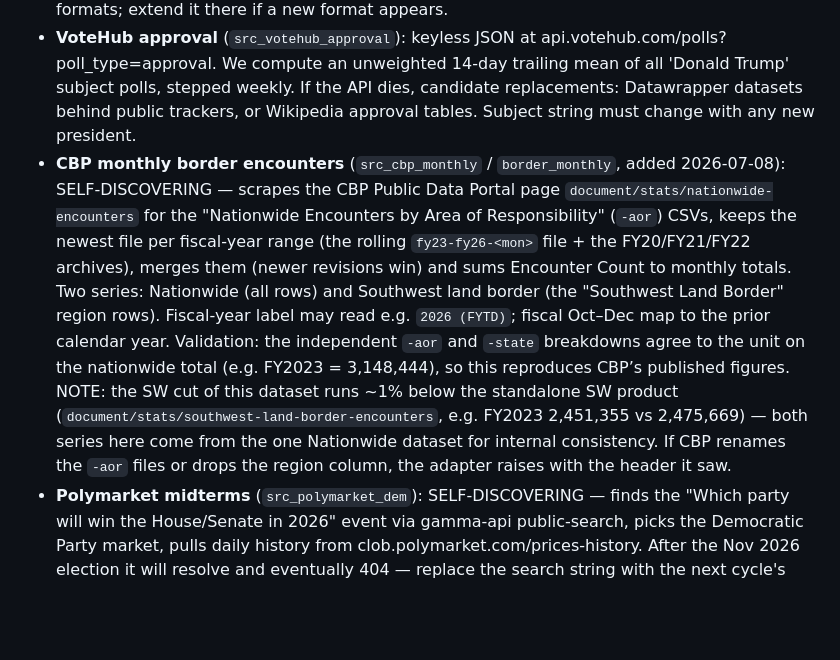
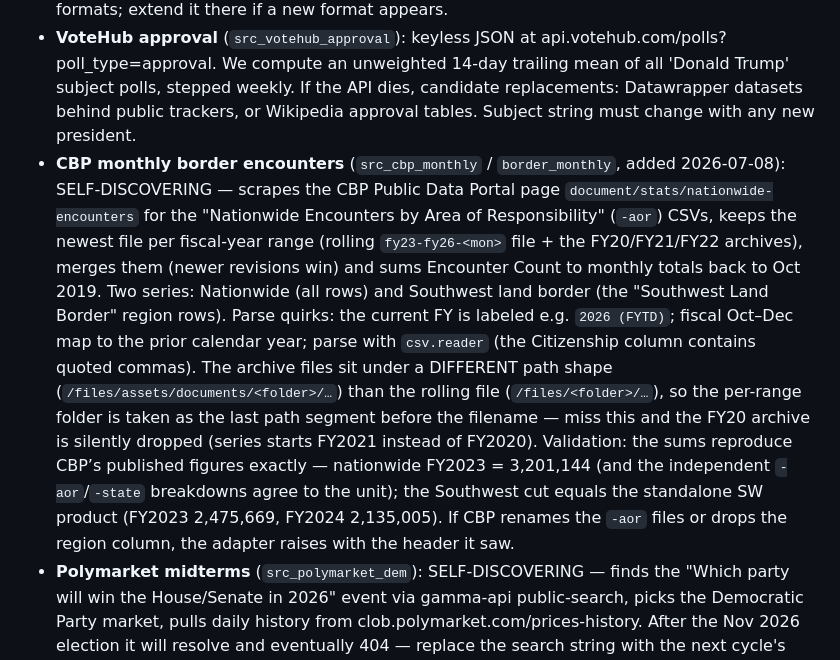
Before and after one commit to lkbell/sit-rep, a Markdown page: MAINTENANCE.md, the part around the change. Drawn GitHub-style; blank space fills up the shorter version.

Commit message:
Runbook: correct the CBP feed note (SW cut equals the standalone SW product, not ~1% below)
The earlier ~1% caveat was an artifact of a naive CSV split; with csv.reader the aor SW
cut matches the standalone SW product exactly. Also documents the two archive path shapes
and the folder-as-last-segment rule that reaches the FY20 archive.

```diff
--- a/MAINTENANCE.md
+++ b/MAINTENANCE.md
@@ -28,7 +28,7 @@ Seven calibrated early-warning rules computed by `compute_signals()` in fetch.py
 - Yahoo Finance (S&P/gold/SOX): most fragile; FRED (`SP500`) and Stooq fallbacks are wired via each entry's `fallback` key. FRED's SP500 only has ~10y history — if the fallback engages, the chart shortens.
 - NY Fed GSCPI: legacy .xls served under an .xlsx name; branded cover sheet; data on "GSCPI Monthly Data"; TEXT dates like `31-Jan-1998`. `_cell_date()` handles xldate floats + 4 text formats; extend it there if a new format appears.
 - **VoteHub approval** (`src_votehub_approval`): keyless JSON at api.votehub.com/polls?poll_type=approval. We compute an unweighted 14-day trailing mean of all 'Donald Trump' subject polls, stepped weekly. If the API dies, candidate replacements: Datawrapper datasets behind public trackers, or Wikipedia approval tables. Subject string must change with any new president.
-- **CBP monthly border encounters** (`src_cbp_monthly` / `border_monthly`, added 2026-07-08): SELF-DISCOVERING — scrapes the CBP Public Data Portal page `document/stats/nationwide-encounters` for the "Nationwide Encounters by Area of Responsibility" (`-aor`) CSVs, keeps the newest file per fiscal-year range (the rolling `fy23-fy26-<mon>` file + the FY20/FY21/FY22 archives), merges them (newer revisions win) and sums Encounter Count to monthly totals. Two series: Nationwide (all rows) and Southwest land border (the "Southwest Land Border" region rows). Fiscal-year label may read e.g. `2026 (FYTD)`; fiscal Oct–Dec map to the prior calendar year. Validation: the independent `-aor` and `-state` breakdowns agree to the unit on the nationwide total (e.g. FY2023 = 3,148,444), so this reproduces CBP’s published figures. NOTE: the SW cut of this dataset runs ~1% below the standalone SW product (`document/stats/southwest-land-border-encounters`, e.g. FY2023 2,451,355 vs 2,475,669) — both series here come from the one Nationwide dataset for internal consistency. If CBP renames the `-aor` files or drops the region column, the adapter raises with the header it saw.
+- **CBP monthly border encounters** (`src_cbp_monthly` / `border_monthly`, added 2026-07-08): SELF-DISCOVERING — scrapes the CBP Public Data Portal page `document/stats/nationwide-encounters` for the "Nationwide Encounters by Area of Responsibility" (`-aor`) CSVs, keeps the newest file per fiscal-year range (rolling `fy23-fy26-<mon>` file + the FY20/FY21/FY22 archives), merges them (newer revisions win) and sums Encounter Count to monthly totals back to Oct 2019. Two series: Nationwide (all rows) and Southwest land border (the "Southwest Land Border" region rows). Parse quirks: the current FY is labeled e.g. `2026 (FYTD)`; fiscal Oct–Dec map to the prior calendar year; parse with `csv.reader` (the Citizenship column contains quoted commas). The archive files sit under a DIFFERENT path shape (`/files/assets/documents/<folder>/…`) than the rolling file (`/files/<folder>/…`), so the per-range folder is taken as the last path segment before the filename — miss this and the FY20 archive is silently dropped (series starts FY2021 instead of FY2020). Validation: the sums reproduce CBP’s published figures exactly — nationwide FY2023 = 3,201,144 (and the independent `-aor`/`-state` breakdowns agree to the unit); the Southwest cut equals the standalone SW product (FY2023 2,475,669, FY2024 2,135,005). If CBP renames the `-aor` files or drops the region column, the adapter raises with the header it saw.
 - **Polymarket midterms** (`src_polymarket_dem`): SELF-DISCOVERING — finds the "Which party will win the House/Senate in 2026" event via gamma-api public-search, picks the Democratic Party market, pulls daily history from clob.polymarket.com/prices-history. After the Nov 2026 election it will resolve and eventually 404 — replace the search string with the next cycle's race (e.g. 2028 president) or retire the chart.
 - EIA crude (.xls via xlrd), RTCI (CSV schema may drift — uses `Date_Through`, `crime_type`, `Percent_Change`), Zillow (file URLs occasionally renamed), OWID datacenter (grapher CSV), GPR (xls, `GPR` column).
 
```
